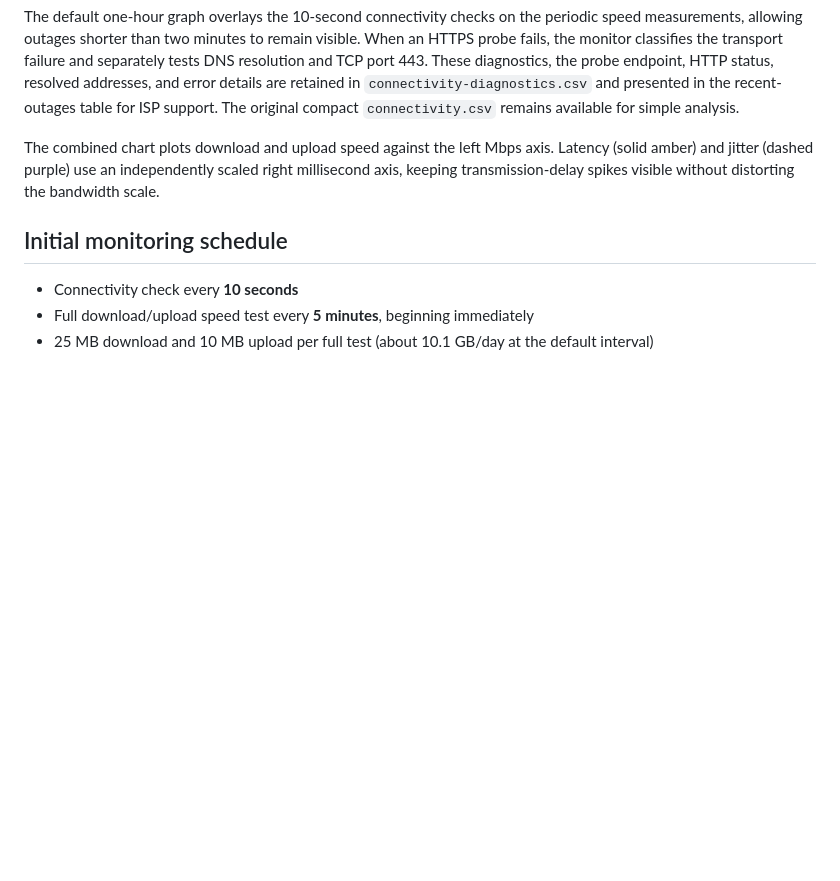
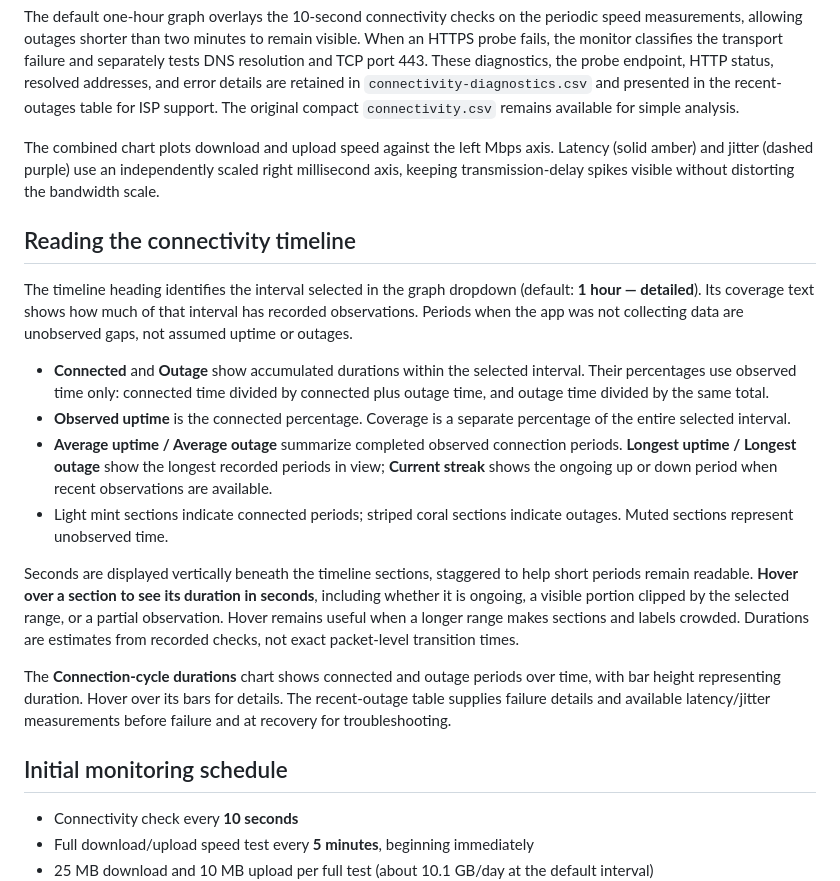
Before and after one commit to fitzgr/connection-monitor, a Markdown page: README.md, the part around the change. Rendered like a GitHub page; blank space fills up the shorter version.

Commit message:
Document timeline durations, hover details, and observed-time metrics

```diff
--- a/README.md
+++ b/README.md
@@ -9,6 +9,19 @@ The active local route is identified as Wi-Fi, wired Ethernet, or another interf
 The default one-hour graph overlays the 10-second connectivity checks on the periodic speed measurements, allowing outages shorter than two minutes to remain visible. When an HTTPS probe fails, the monitor classifies the transport failure and separately tests DNS resolution and TCP port 443. These diagnostics, the probe endpoint, HTTP status, resolved addresses, and error details are retained in `connectivity-diagnostics.csv` and presented in the recent-outages table for ISP support. The original compact `connectivity.csv` remains available for simple analysis.
 
 The combined chart plots download and upload speed against the left Mbps axis. Latency (solid amber) and jitter (dashed purple) use an independently scaled right millisecond axis, keeping transmission-delay spikes visible without distorting the bandwidth scale.
+
+## Reading the connectivity timeline
+
+The timeline heading identifies the interval selected in the graph dropdown (default: **1 hour — detailed**). Its coverage text shows how much of that interval has recorded observations. Periods when the app was not collecting data are unobserved gaps, not assumed uptime or outages.
+
+- **Connected** and **Outage** show accumulated durations within the selected interval. Their percentages use observed time only: connected time divided by connected plus outage time, and outage time divided by the same total.
+- **Observed uptime** is the connected percentage. Coverage is a separate percentage of the entire selected interval.
+- **Average uptime / Average outage** summarize completed observed connection periods. **Longest uptime / Longest outage** show the longest recorded periods in view; **Current streak** shows the ongoing up or down period when recent observations are available.
+- Light mint sections indicate connected periods; striped coral sections indicate outages. Muted sections represent unobserved time.
+
+Seconds are displayed vertically beneath the timeline sections, staggered to help short periods remain readable. **Hover over a section to see its duration in seconds**, including whether it is ongoing, a visible portion clipped by the selected range, or a partial observation. Hover remains useful when a longer range makes sections and labels crowded. Durations are estimates from recorded checks, not exact packet-level transition times.
+
+The **Connection-cycle durations** chart shows connected and outage periods over time, with bar height representing duration. Hover over its bars for details. The recent-outage table supplies failure details and available latency/jitter measurements before failure and at recovery for troubleshooting.
 
 ## Initial monitoring schedule
 
```
